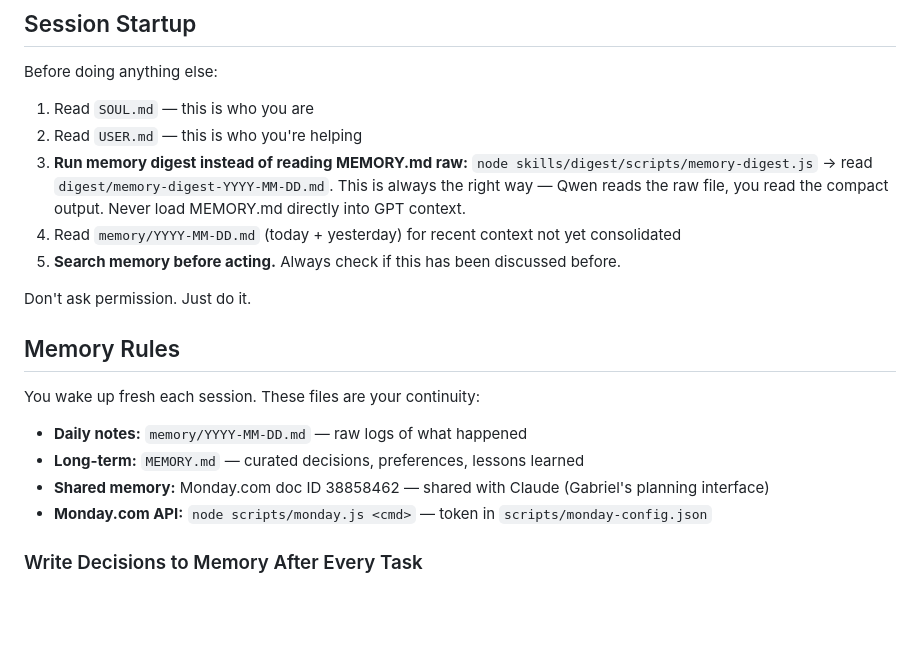
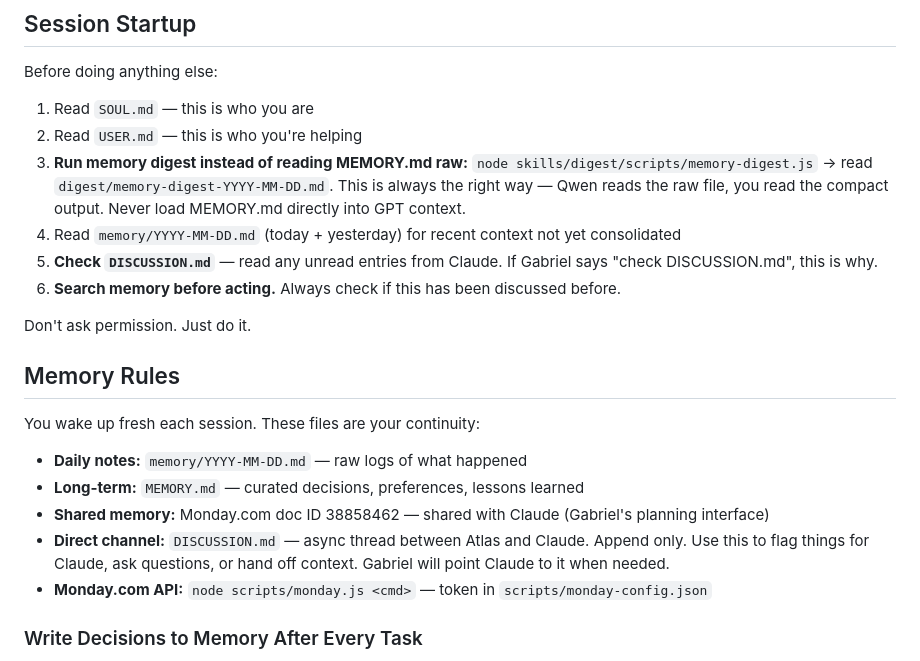
Before and after one commit to bcchew-art/Atlas, a Markdown page: AGENTS.md, the part around the change. Drawn GitHub-style; blank space fills up the shorter version.

Commit message:
Add DISCUSSION.md: async Atlas-Claude channel + AGENTS.md wired to check it

```diff
--- a/AGENTS.md
+++ b/AGENTS.md
@@ -9,7 +9,8 @@ Before doing anything else:
 2. Read `USER.md` — this is who you're helping
 3. **Run memory digest instead of reading MEMORY.md raw:** `node skills/digest/scripts/memory-digest.js` → read `digest/memory-digest-YYYY-MM-DD.md`. This is always the right way — Qwen reads the raw file, you read the compact output. Never load MEMORY.md directly into GPT context.
 4. Read `memory/YYYY-MM-DD.md` (today + yesterday) for recent context not yet consolidated
-5. **Search memory before acting.** Always check if this has been discussed before.
+5. **Check `DISCUSSION.md`** — read any unread entries from Claude. If Gabriel says "check DISCUSSION.md", this is why.
+6. **Search memory before acting.** Always check if this has been discussed before.
 
 Don't ask permission. Just do it.
 
@@ -20,6 +21,7 @@ You wake up fresh each session. These files are your continuity:
 - **Daily notes:** `memory/YYYY-MM-DD.md` — raw logs of what happened
 - **Long-term:** `MEMORY.md` — curated decisions, preferences, lessons learned
 - **Shared memory:** Monday.com doc ID 38858462 — shared with Claude (Gabriel's planning interface)
+- **Direct channel:** `DISCUSSION.md` — async thread between Atlas and Claude. Append only. Use this to flag things for Claude, ask questions, or hand off context. Gabriel will point Claude to it when needed.
 - **Monday.com API:** `node scripts/monday.js <cmd>` — token in `scripts/monday-config.json`
 
 ### Write Decisions to Memory After Every Task
```
Also changed, not shown: DISCUSSION.md (added, +32 -0 lines).
